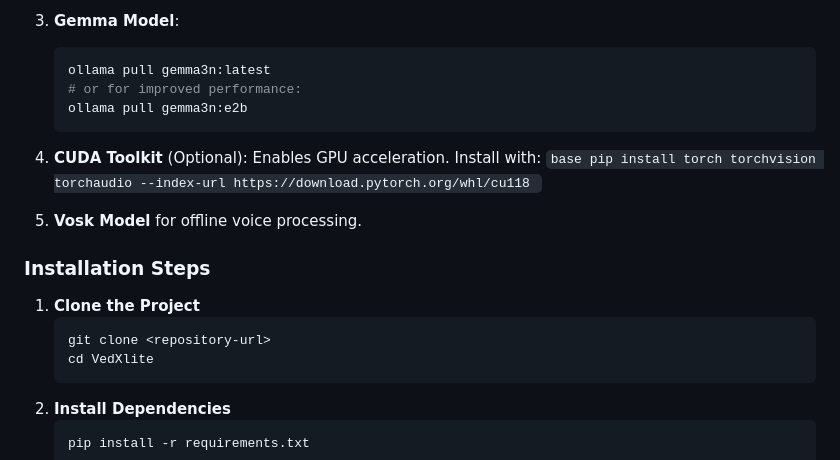
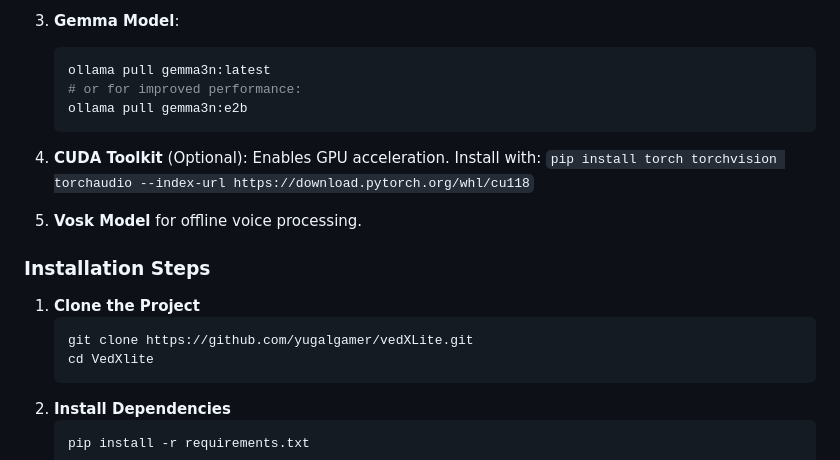
Before and after one commit to yugalgamer/vedXLite, a Markdown page: README.md, the part around the change. Rendered like a GitHub page.

````diff
--- a/README.md
+++ b/README.md
@@ -93,14 +93,14 @@ VedXlite is a comprehensive AI assistant designed for accessibility, emotional i
    # or for improved performance:
    ollama pull gemma3n:e2b
    ```
-4. **CUDA Toolkit** (Optional): Enables GPU acceleration. Install with: ```base pip install torch torchvision torchaudio --index-url https://download.pytorch.org/whl/cu118 ```
+4. **CUDA Toolkit** (Optional): Enables GPU acceleration. Install with: ``` pip install torch torchvision torchaudio --index-url https://download.pytorch.org/whl/cu118 ```
 
 6. **Vosk Model** for offline voice processing.
 
 ### **Installation Steps**
 1. **Clone the Project**
    ```bash
-   git clone <repository-url>
+   git clone https://github.com/yugalgamer/vedXLite.git
    cd VedXlite
    ```
 2. **Install Dependencies**
````
